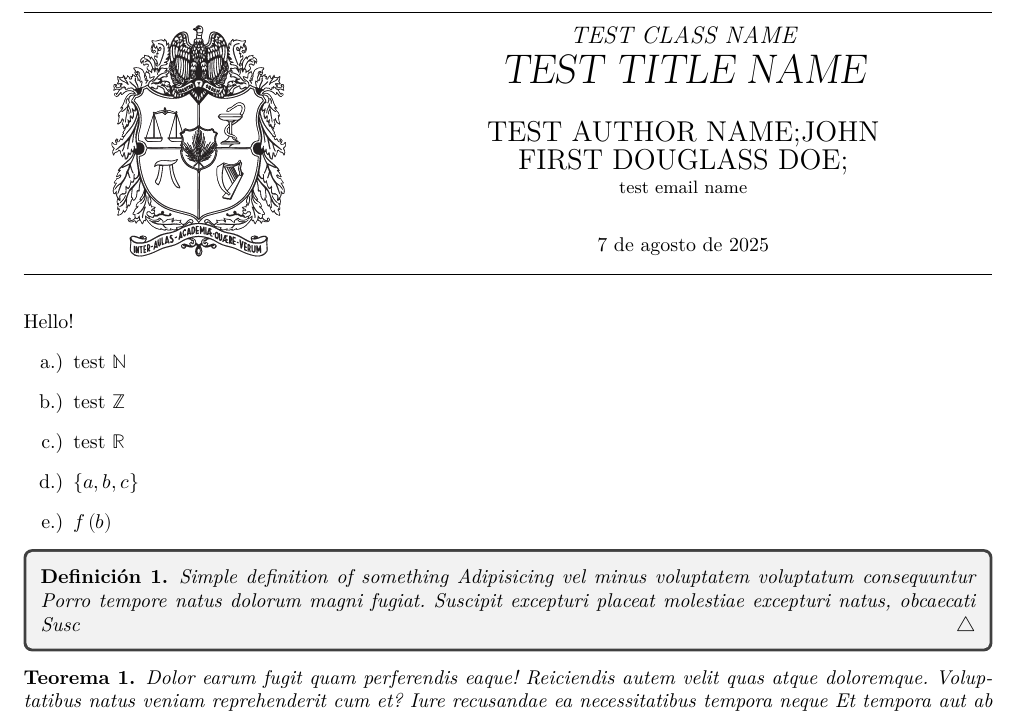
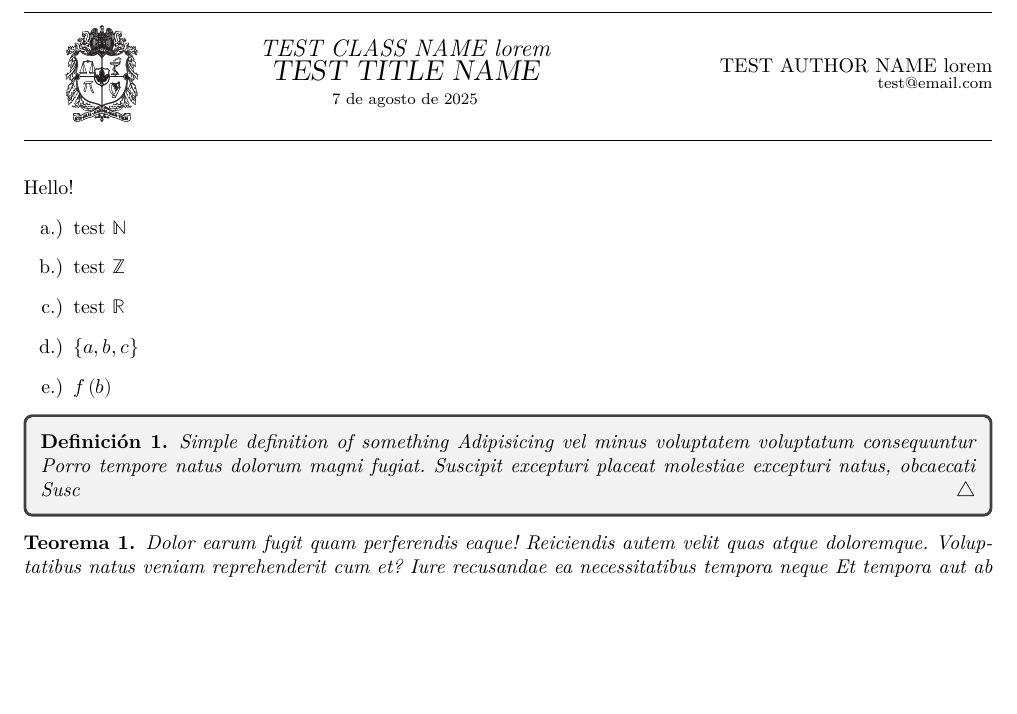
Before and after one commit to Bl4ky113/UNAL_Latex_Template, a LaTeX document (test.tex, which reads template.tex): part of page 1 of 2, cut so that both start at the same text, the shorter picture padded with empty space. Compiled offline with XeLaTeX.

Commit message:
Added small 'maketitle' format for more fast and compact documents

```diff
--- a/template.tex
+++ b/template.tex
@@ -18,6 +18,7 @@
 \usepackage{booktabs} % Tables+ Package
 \usepackage[inline]{enumitem} % Enumarate+ Package
 \usepackage{xparse} % Command Args Split Package
+\usepackage{xstring} % Command Args Strings Handling Package
 
 \usepackage{mathtools} % Math General
 \usepackage{amsthm} % Math Envs
@@ -50,7 +51,7 @@
     % Changing footnotes arabic to roman numbers
 
 % Redefine \maketitle
-\RenewDocumentCommand{\maketitle}{s}{%
+\NewDocumentCommand{\normalTemplateTitle}{s}{%
     \begin{@twocolumntrue}%
         \begin{minipage}{0.3\textwidth}%
             \begin{Center}
@@ -93,6 +94,64 @@
         \rule[0cm]{\textwidth}{0.1mm}%
     \end{Center}%
     \vspace{0.25cm}%
+}
+
+\NewDocumentCommand{\smallTemplateTitle}{s}{%
+    \begin{@twocolumntrue}
+        \begin{minipage}{0.1\textwidth}
+            \begin{Center}
+                \includegraphics[width=0.75\textwidth]{\TemplatePath src/unal_logo.pdf}%
+            \end{Center}
+        \end{minipage}
+        \hspace{0.05\textwidth}
+        \begin{minipage}{0.4\textwidth}
+            \begin{Center}
+                \ifthenelse{\isundefined{\MyClass}}{%
+                    {\large Set \textbackslash{}def\textbackslash{}MyClass\{your\_class\} in the preamble} \\[1ex]%
+                }{%
+                    {\large \itshape \MyClass{}} \\
+                }%
+                \ifthenelse{\isundefined{\MyTitle}}{%
+                    {\Large Set \textbackslash{}def\textbackslash{}MyTitle\{doc\_title\} in the preamble} \\[4ex]%
+                }{%
+                    {\Large \slshape \MyTitle{}} \\%
+                }%
+                \ifthenelse{\isundefined{\MyDate}}{%
+                    {\footnotesize Set \textbackslash{}def\textbackslash{}MyDate\{doc\_date\} in the preamble}%
+                }{%
+                    {\footnotesize \MyDate{}}%
+                }%
+            \end{Center}
+        \end{minipage}
+        \begin{minipage}{0.4\textwidth}
+            \begin{FlushRight}
+                \ifthenelse{\isundefined{\MyAuthor}}{%
+                    {Set \textbackslash{}def\textbackslash{}MyAuthor\{your\_name\} in the preamble} \\%
+                }{%
+                    {\MyAuthor{}} \\[-1ex]%
+                }%
+                \ifthenelse{\isundefined{\MyEmail}}{%
+                    {\footnotesize Set \textbackslash{}def\textbackslash{}MyEmail\{your\_email\} in the preamble} \\[4ex]%
+                }{%
+                    {\footnotesize \MyEmail{}}%
+                }%
+            \end{FlushRight}
+        \end{minipage}
+    \end{@twocolumntrue}
+    \begin{Center}%
+        \rule[0cm]{\textwidth}{0.1mm}%
+    \end{Center}%
+    \vspace{0.25cm}%
+}
+
+\RenewDocumentCommand{\maketitle}{O{}}{%
+    \IfNoValueTF{#1}{%
+        \normalTemplateTitle{}%
+    }{\IfStrEq{#1}{small}{%
+        \smallTemplateTitle{}%
+    }{%
+        \normalTemplateTitle{}%
+    }}
 }
 
 % Enumerate Lists types
--- a/test.tex
+++ b/test.tex
@@ -6,14 +6,14 @@
 \usepackage{polyglossia} % Language
     \setdefaultlanguage{spanish}%
 
-\def\MyClass{TEST CLASS NAME}
+\def\MyClass{TEST CLASS NAME lorem }
 \def\MyTitle{TEST TITLE NAME}
-\def\MyAuthor{TEST AUTHOR NAME;JOHN FIRST DOUGLASS DOE;}
-\def\MyEmail{test email name}
+\def\MyAuthor{TEST AUTHOR NAME lorem }
+\def\MyEmail{test@email.com}
 \def\MyDate{\today}
 
 \begin{document}
-    \maketitle{}
+    \maketitle[small]
     Hello!
     \begin{enumerate}[label=\listAlphP]
         \item test \nsN{}
```
